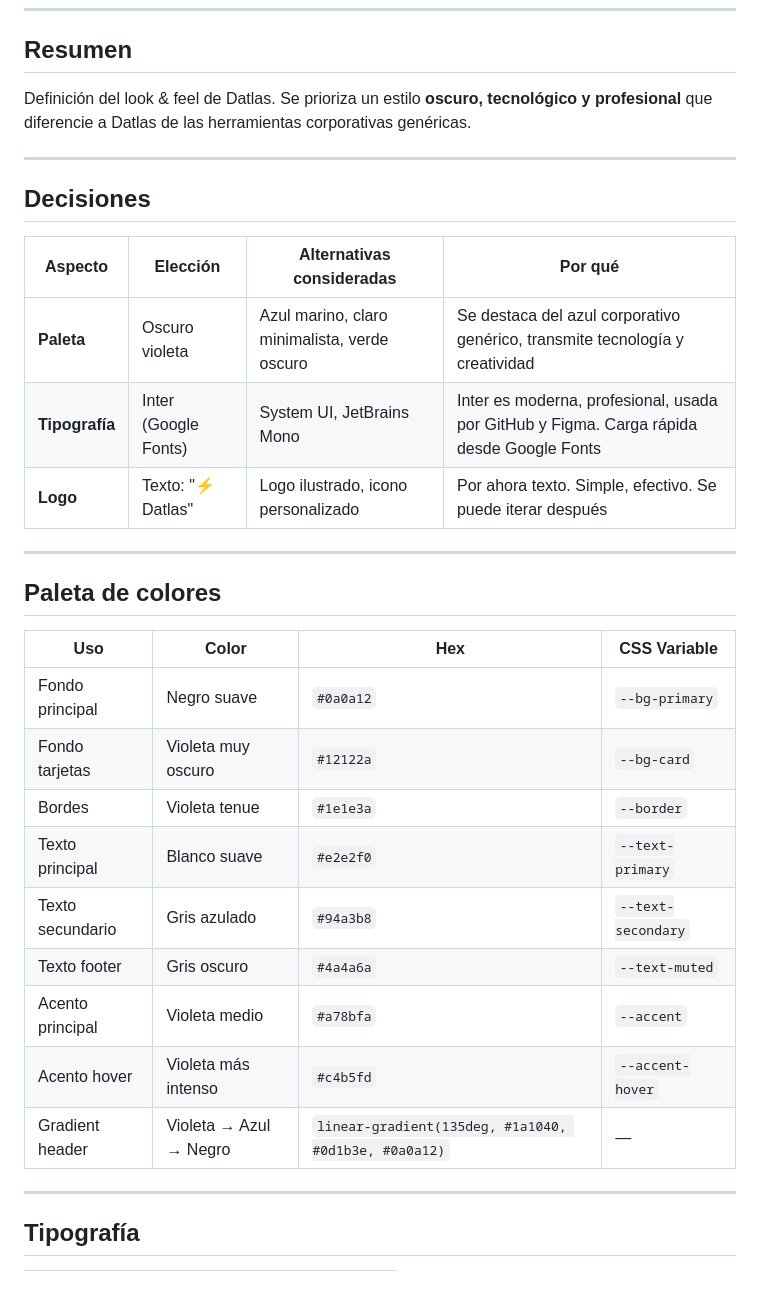
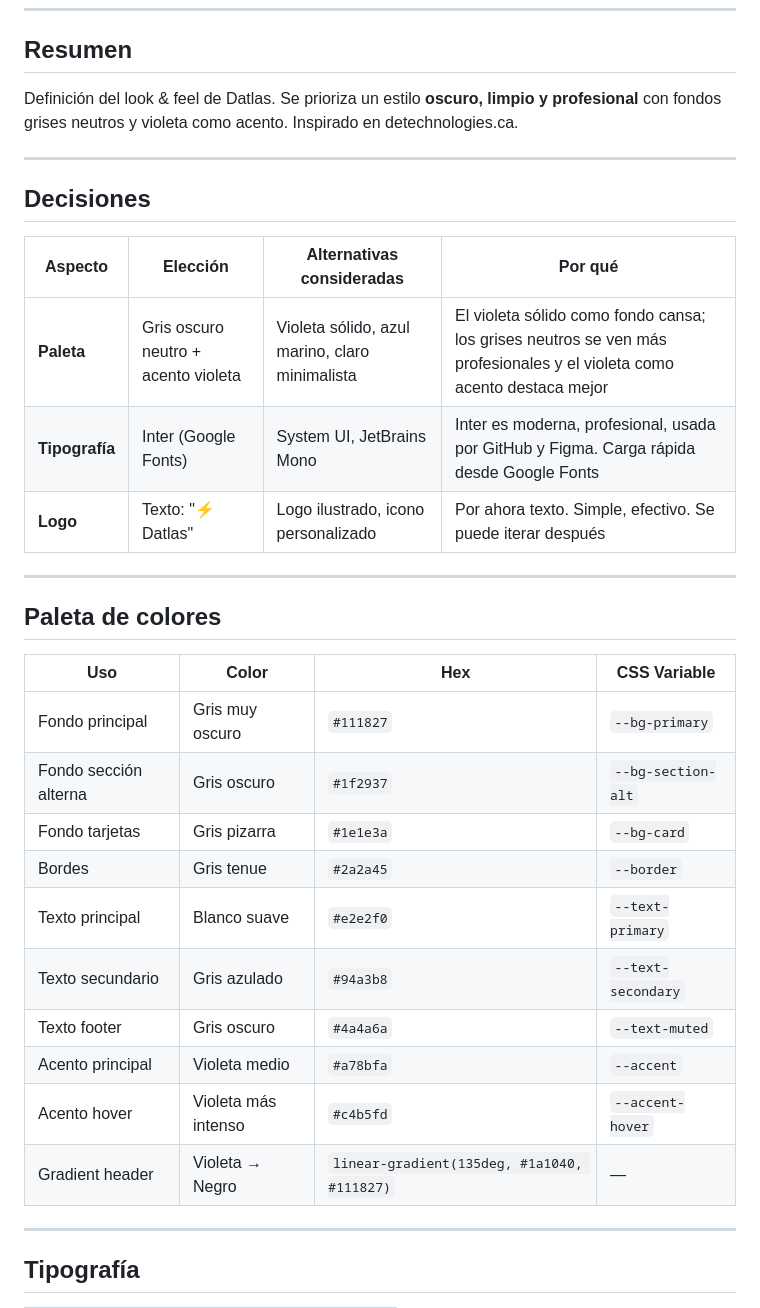
Before and after one commit to LeandroBenjaminL/datlas, a Markdown page: docs/decisiones/identidad-visual.md, the part around the change. Drawn GitHub-style; blank space fills up the shorter version.

Commit message:
docs(identidad): actualizar paleta a gris neutro + acento violeta
Inspirado en detechnologies.ca: fondo gris oscuro en vez de violeta solido.
El violeta pasa a ser acento (links, botones, badges) en vez de fondo.
Agregada variable --bg-section-alt para secciones alternadas.

```diff
--- a/docs/decisiones/identidad-visual.md
+++ b/docs/decisiones/identidad-visual.md
@@ -7,7 +7,7 @@
 
 ## Resumen
 
-Definición del look & feel de Datlas. Se prioriza un estilo **oscuro, tecnológico y profesional** que diferencie a Datlas de las herramientas corporativas genéricas.
+Definición del look & feel de Datlas. Se prioriza un estilo **oscuro, limpio y profesional** con fondos grises neutros y violeta como acento. Inspirado en detechnologies.ca.
 
 ---
 
@@ -15,7 +15,7 @@ Definición del look & feel de Datlas. Se prioriza un estilo **oscuro, tecnológ
 
 | Aspecto | Elección | Alternativas consideradas | Por qué |
 |---------|----------|---------------------------|---------|
-| **Paleta** | Oscuro violeta | Azul marino, claro minimalista, verde oscuro | Se destaca del azul corporativo genérico, transmite tecnología y creatividad |
+| **Paleta** | Gris oscuro neutro + acento violeta | Violeta sólido, azul marino, claro minimalista | El violeta sólido como fondo cansa; los grises neutros se ven más profesionales y el violeta como acento destaca mejor |
 | **Tipografía** | Inter (Google Fonts) | System UI, JetBrains Mono | Inter es moderna, profesional, usada por GitHub y Figma. Carga rápida desde Google Fonts |
 | **Logo** | Texto: "⚡ Datlas" | Logo ilustrado, icono personalizado | Por ahora texto. Simple, efectivo. Se puede iterar después |
 
@@ -25,15 +25,16 @@ Definición del look & feel de Datlas. Se prioriza un estilo **oscuro, tecnológ
 
 | Uso | Color | Hex | CSS Variable |
 |-----|-------|-----|-------------|
-| Fondo principal | Negro suave | `#0a0a12` | `--bg-primary` |
-| Fondo tarjetas | Violeta muy oscuro | `#12122a` | `--bg-card` |
-| Bordes | Violeta tenue | `#1e1e3a` | `--border` |
+| Fondo principal | Gris muy oscuro | `#111827` | `--bg-primary` |
+| Fondo sección alterna | Gris oscuro | `#1f2937` | `--bg-section-alt` |
+| Fondo tarjetas | Gris pizarra | `#1e1e3a` | `--bg-card` |
+| Bordes | Gris tenue | `#2a2a45` | `--border` |
 | Texto principal | Blanco suave | `#e2e2f0` | `--text-primary` |
 | Texto secundario | Gris azulado | `#94a3b8` | `--text-secondary` |
 | Texto footer | Gris oscuro | `#4a4a6a` | `--text-muted` |
 | Acento principal | Violeta medio | `#a78bfa` | `--accent` |
 | Acento hover | Violeta más intenso | `#c4b5fd` | `--accent-hover` |
-| Gradient header | Violeta → Azul → Negro | `linear-gradient(135deg, #1a1040, #0d1b3e, #0a0a12)` | — |
+| Gradient header | Violeta → Negro | `linear-gradient(135deg, #1a1040, #111827)` | — |
 
 ---
 
```
